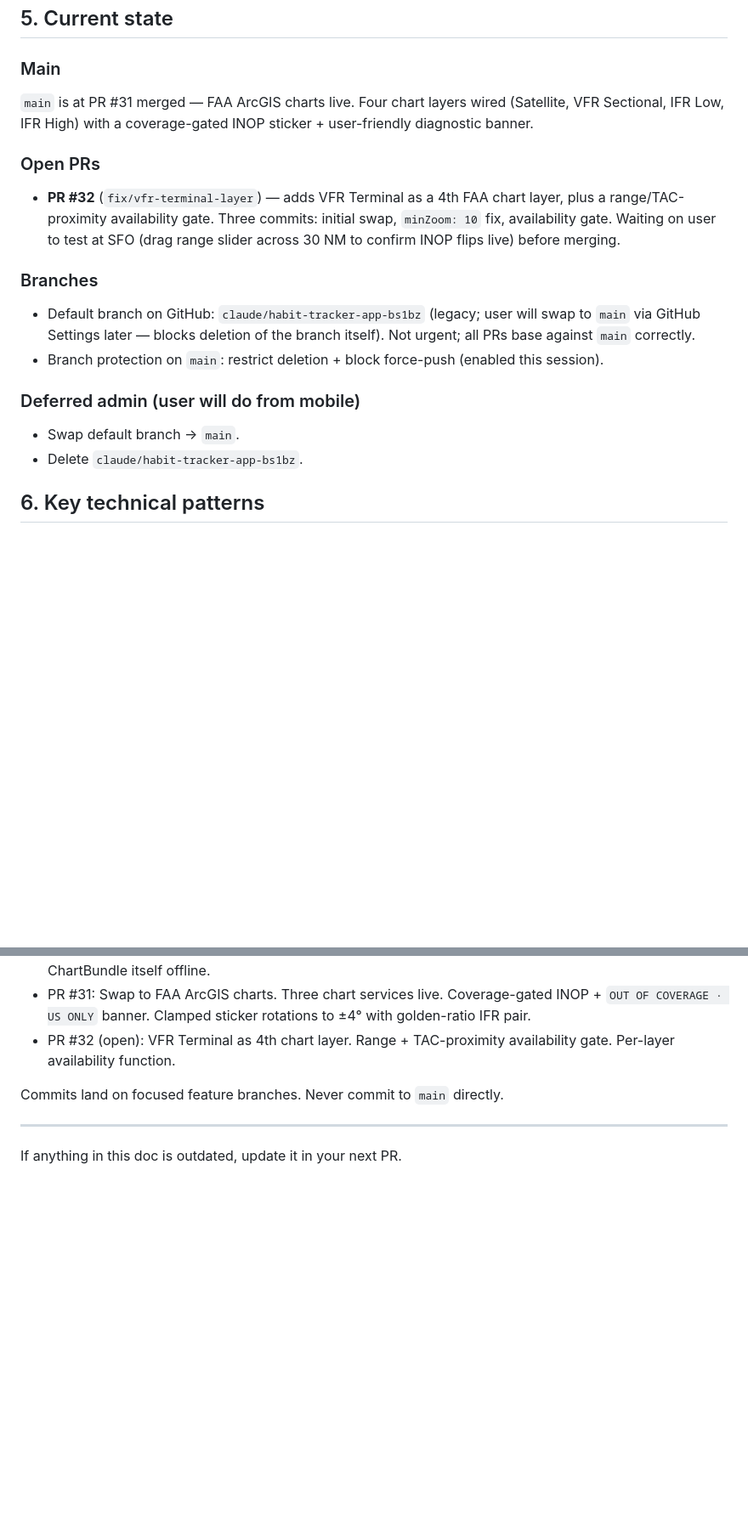
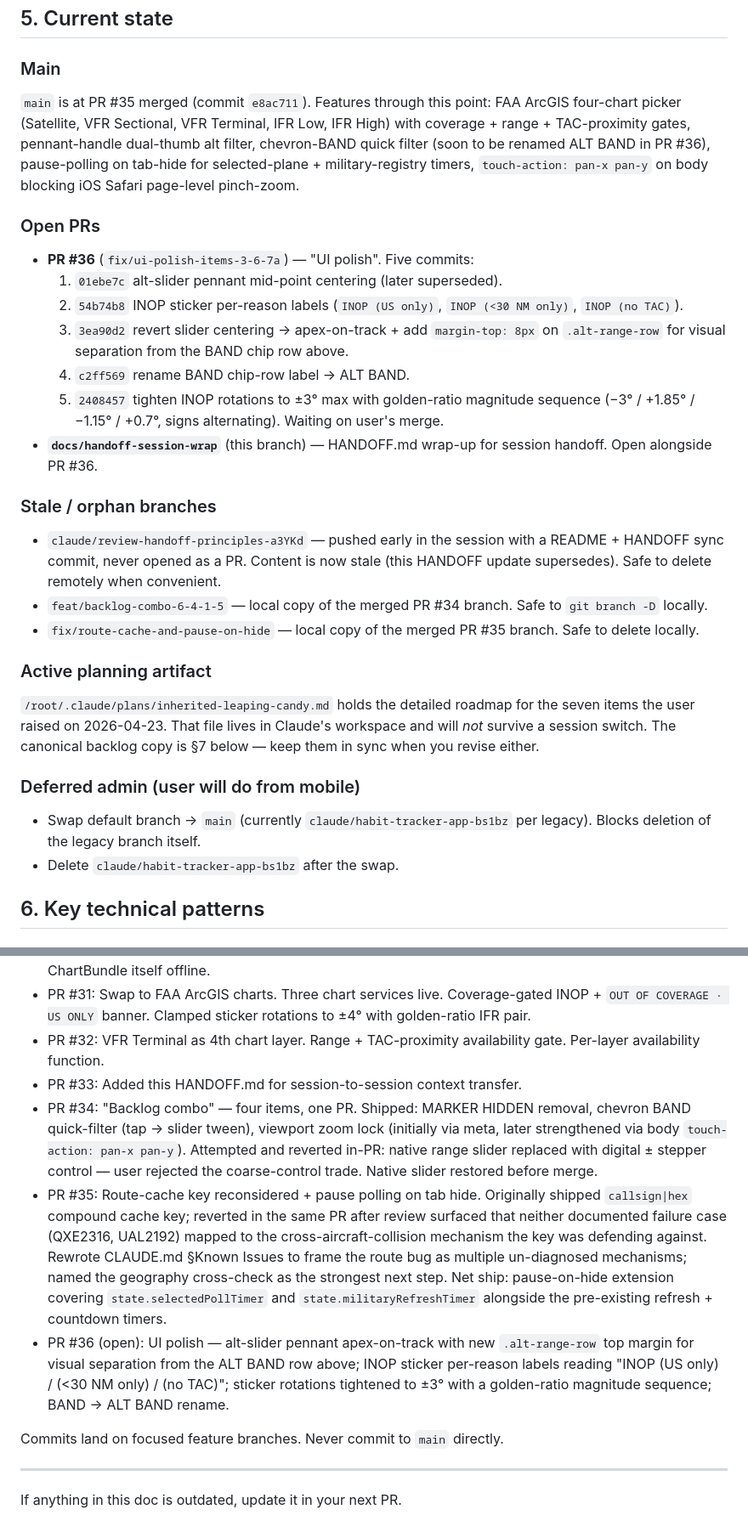
Before and after one commit to TommyK154/test-claude-ios-vibe, a Markdown page: HANDOFF.md, 2 parts joined by grey strips. Shown at 85% size. GitHub-like rendering; blank space fills up the shorter version.

```diff
--- a/HANDOFF.md
+++ b/HANDOFF.md
@@ -77,28 +84,54 @@ a fresh session sees them immediately.
 ## 5. Current state
 
 ### Main
-`main` is at PR #31 merged — FAA ArcGIS charts live. Four chart
-layers wired (Satellite, VFR Sectional, IFR Low, IFR High) with a
-coverage-gated INOP sticker + user-friendly diagnostic banner.
+`main` is at PR #35 merged (commit `e8ac711`). Features through this
+point: FAA ArcGIS four-chart picker (Satellite, VFR Sectional, VFR
+Terminal, IFR Low, IFR High) with coverage + range + TAC-proximity
+gates, pennant-handle dual-thumb alt filter, chevron-BAND quick
+filter (soon to be renamed ALT BAND in PR #36), pause-polling on
+tab-hide for selected-plane + military-registry timers,
+`touch-action: pan-x pan-y` on body blocking iOS Safari page-level
+pinch-zoom.
 
 ### Open PRs
-- **PR #32** (`fix/vfr-terminal-layer`) — adds VFR Terminal as a
-  4th FAA chart layer, plus a range/TAC-proximity availability gate.
-  Three commits: initial swap, `minZoom: 10` fix, availability gate.
-  Waiting on user to test at SFO (drag range slider across 30 NM to
-  confirm INOP flips live) before merging.
+- **PR #36** (`fix/ui-polish-items-3-6-7a`) — "UI polish". Five
+  commits:
+  1. `01ebe7c` alt-slider pennant mid-point centering (later
+     superseded).
+  2. `54b74b8` INOP sticker per-reason labels (`INOP (US only)`,
+     `INOP (<30 NM only)`, `INOP (no TAC)`).
+  3. `3ea90d2` revert slider centering → apex-on-track + add
+     `margin-top: 8px` on `.alt-range-row` for visual separation
+     from the BAND chip row above.
+  4. `c2ff569` rename BAND chip-row label → ALT BAND.
+  5. `2408457` tighten INOP rotations to ±3° max with golden-ratio
+     magnitude sequence (−3° / +1.85° / −1.15° / +0.7°, signs
+     alternating).
+  Waiting on user's merge.
+- **`docs/handoff-session-wrap`** (this branch) — HANDOFF.md
+  wrap-up for session handoff. Open alongside PR #36.
 
-### Branches
-- Default branch on GitHub: `claude/habit-tracker-app-bs1bz` (legacy;
-  user will swap to `main` via GitHub Settings later — blocks
-  deletion of the branch itself). Not urgent; all PRs base against
-  `main` correctly.
-- Branch protection on `main`: restrict deletion + block force-push
-  (enabled this session).
+### Stale / orphan branches
+- `claude/review-handoff-principles-a3YKd` — pushed early in the
+  session with a README + HANDOFF sync commit, never opened as a
+  PR. Content is now stale (this HANDOFF update supersedes). Safe
+  to delete remotely when convenient.
+- `feat/backlog-combo-6-4-1-5` — local copy of the merged PR #34
+  branch. Safe to `git branch -D` locally.
+- `fix/route-cache-and-pause-on-hide` — local copy of the merged
+  PR #35 branch. Safe to delete locally.
+
+### Active planning artifact
+`/root/.claude/plans/inherited-leaping-candy.md` holds the detailed
+roadmap for the seven items the user raised on 2026-04-23. That
+file lives in Claude's workspace and will *not* survive a session
+switch. The canonical backlog copy is §7 below — keep them in
+sync when you revise either.
 
 ### Deferred admin (user will do from mobile)
-- Swap default branch → `main`.
-- Delete `claude/habit-tracker-app-bs1bz`.
+- Swap default branch → `main` (currently `claude/habit-tracker-app-bs1bz`
+  per legacy). Blocks deletion of the legacy branch itself.
+- Delete `claude/habit-tracker-app-bs1bz` after the swap.
 
 ## 6. Key technical patterns
 
@@ -244,8 +318,32 @@ Six PRs in ~24 hours, in order:
 - PR #31: Swap to FAA ArcGIS charts. Three chart services live.
   Coverage-gated INOP + `OUT OF COVERAGE · US ONLY` banner. Clamped
   sticker rotations to ±4° with golden-ratio IFR pair.
-- PR #32 (open): VFR Terminal as 4th chart layer. Range +
-  TAC-proximity availability gate. Per-layer availability function.
+- PR #32: VFR Terminal as 4th chart layer. Range + TAC-proximity
+  availability gate. Per-layer availability function.
+- PR #33: Added this HANDOFF.md for session-to-session context transfer.
+- PR #34: "Backlog combo" — four items, one PR. Shipped: MARKER
+  HIDDEN removal, chevron BAND quick-filter (tap → slider tween),
+  viewport zoom lock (initially via meta, later strengthened via
+  body `touch-action: pan-x pan-y`). Attempted and reverted in-PR:
+  native range slider replaced with digital ± stepper control —
+  user rejected the coarse-control trade. Native slider restored
+  before merge.
+- PR #35: Route-cache key reconsidered + pause polling on tab hide.
+  Originally shipped `callsign|hex` compound cache key; reverted in
+  the same PR after review surfaced that neither documented failure
+  case (QXE2316, UAL2192) mapped to the cross-aircraft-collision
+  mechanism the key was defending against. Rewrote CLAUDE.md §Known
+  Issues to frame the route bug as multiple un-diagnosed mechanisms;
+  named the geography cross-check as the strongest next step. Net
+  ship: pause-on-hide extension covering `state.selectedPollTimer`
+  and `state.militaryRefreshTimer` alongside the pre-existing
+  refresh + countdown timers.
+- PR #36 (open): UI polish — alt-slider pennant apex-on-track with
+  new `.alt-range-row` top margin for visual separation from the
+  ALT BAND row above; INOP sticker per-reason labels reading
+  "INOP (US only) / (<30 NM only) / (no TAC)"; sticker rotations
+  tightened to ±3° with a golden-ratio magnitude sequence;
+  BAND → ALT BAND rename.
 
 Commits land on focused feature branches. Never commit to `main`
 directly.
```
Also changed, not shown: other parts of HANDOFF.md (+76 -28 lines).
